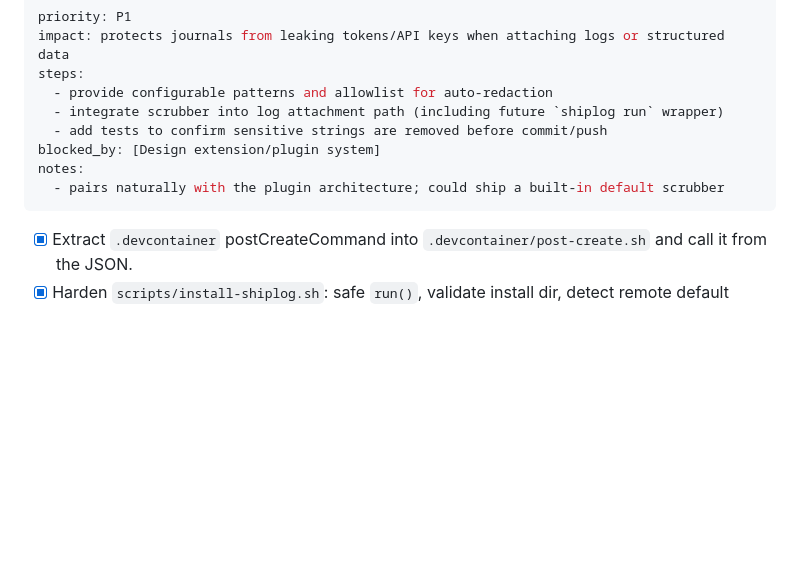
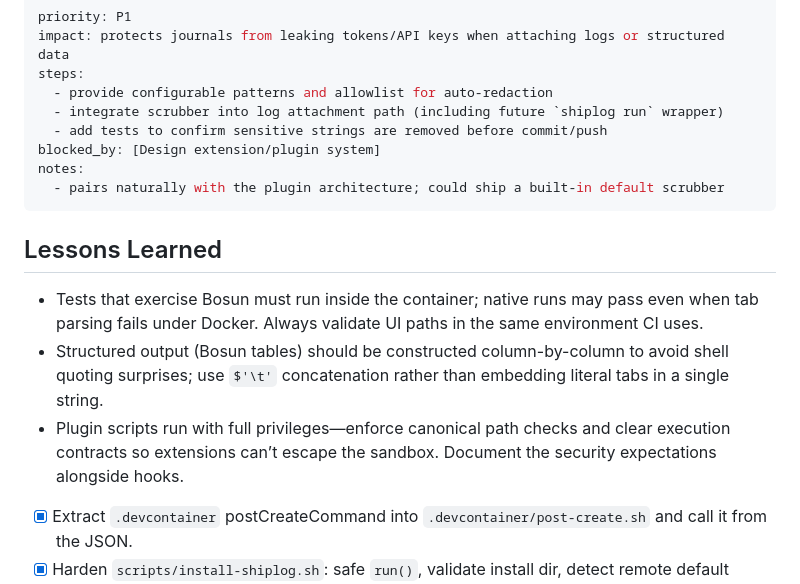
Before and after one commit to flyingrobots/shiplog, a Markdown page: AGENTS.md, the part around the change. Drawn GitHub-style; blank space fills up the shorter version.

Commit message:
docs: capture plugin lessons and cleanup

````diff
--- a/AGENTS.md
+++ b/AGENTS.md
@@ -244,6 +244,12 @@ notes:
   - pairs naturally with the plugin architecture; could ship a built-in default scrubber
 ```
 
+## Lessons Learned
+
+- Tests that exercise Bosun must run inside the container; native runs may pass even when tab parsing fails under Docker. Always validate UI paths in the same environment CI uses.
+- Structured output (Bosun tables) should be constructed column-by-column to avoid shell quoting surprises; use `$'\t'` concatenation rather than embedding literal tabs in a single string.
+- Plugin scripts run with full privileges—enforce canonical path checks and clear execution contracts so extensions can’t escape the sandbox. Document the security expectations alongside hooks.
+
 - [x] Extract `.devcontainer` postCreateCommand into `.devcontainer/post-create.sh` and call it from the JSON.
 - [x] Harden `scripts/install-shiplog.sh`: safe `run()`, validate install dir, detect remote default branch, sync `_shiplog/*` fetch.
 - [x] Harden `scripts/uninstall-shiplog.sh`: warn on unpushed refs (`--force` override), safe profile cleanup with portable guard.
````
